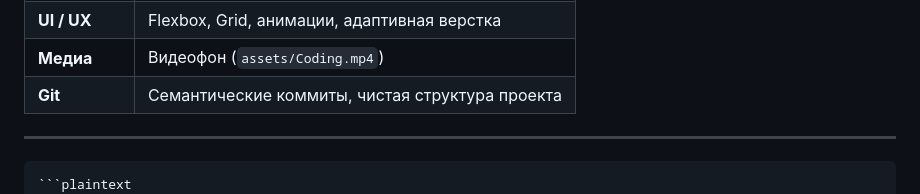
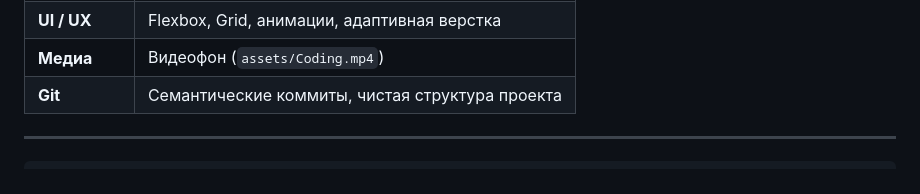
Before and after one commit to Dan5365/InternFront, a Markdown page: README.md, the part around the change. Rendered like a GitHub page.

````diff
--- a/README.md
+++ b/README.md
@@ -37,7 +37,6 @@
 
 ---
   ```markdown
-  ```plaintext
 ## 📂 Структура проекта
 project/
 │
````
